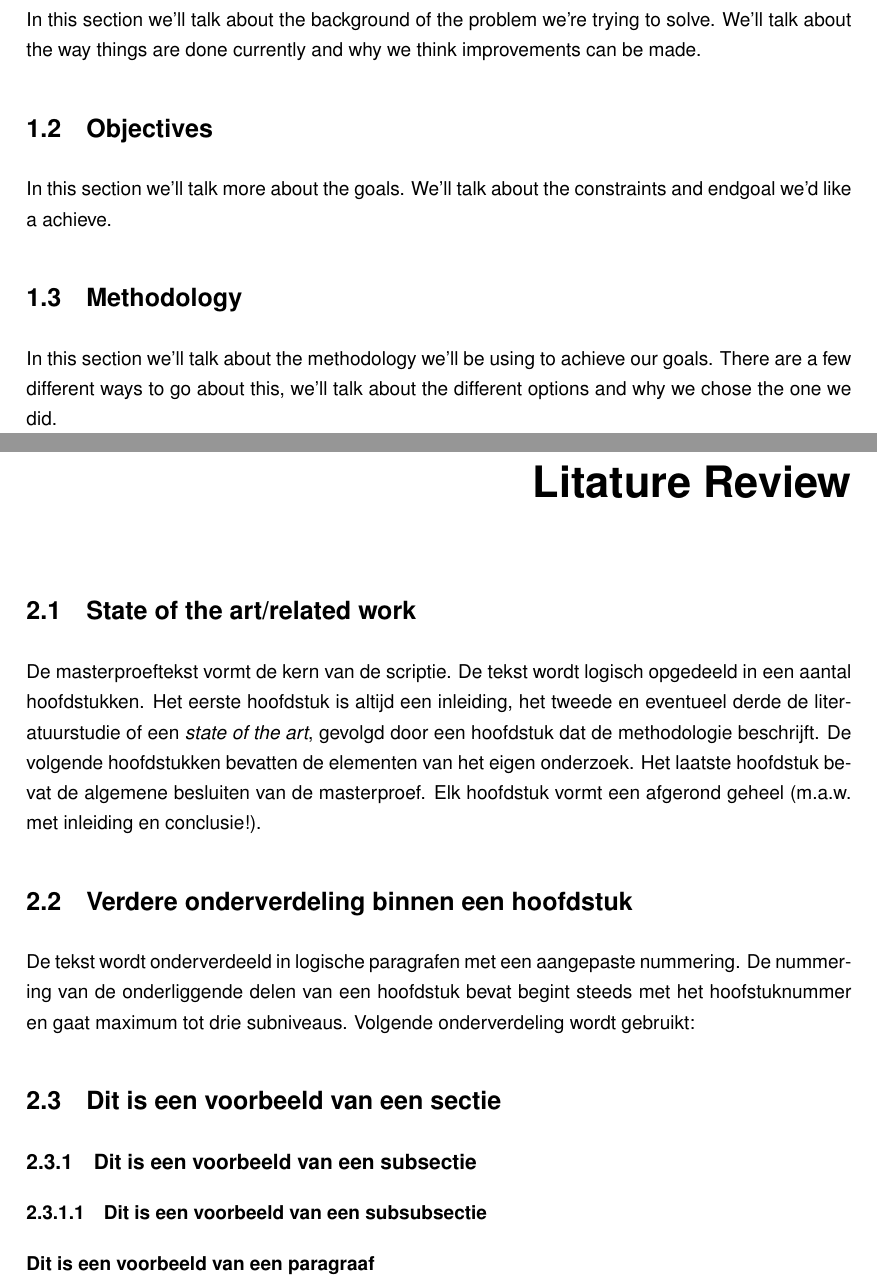
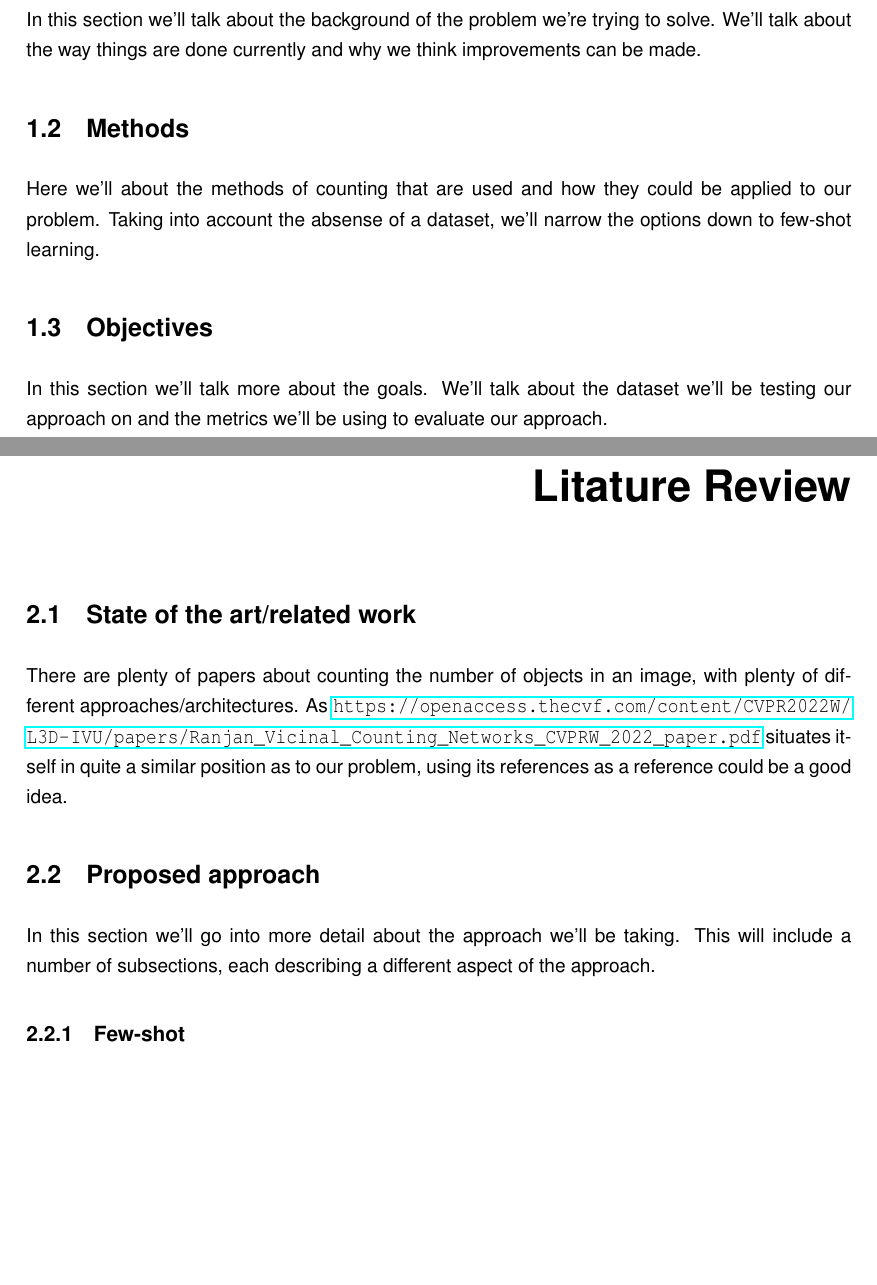
Before and after one commit to TijsVK/Counting-shells, a LaTeX thesis (Tex/thesis.tex, which reads Tex/hfdst1.tex, Tex/hfdst2.tex): two parts of pages 6 and 7 of 8, joined at a grey line, cut so that both start at the same text, the shorter picture padded with empty space. Compiled offline with pdfLaTeX.

Commit message:
I'm not even writing any content yet... and i still spend way to much time

```diff
--- a/Tex/hfdst1.tex
+++ b/Tex/hfdst1.tex
@@ -10,10 +10,11 @@
 In this section we'll talk about the background of the problem we're trying to solve.
 We'll talk about the way things are done currently and why we think improvements can be made.
 
+\section{Methods}
+Here we'll about the methods of counting that are used and how they could be applied to our problem.
+Taking into account the absense of a dataset, we'll narrow the options down to few-shot learning.
+
 \section{Objectives}
 In this section we'll talk more about the goals.
-We'll talk about the constraints and endgoal we'd like a achieve.
-
-\section{Methodology}
-In this section we'll talk about the methodology we'll be using to achieve our goals.
-There are a few different ways to go about this, we'll talk about the different options and why we chose the one we did.
+We'll talk about the dataset we'll be testing our approach on and
+the metrics we'll be using to evaluate our approach.
--- a/Tex/hfdst2.tex
+++ b/Tex/hfdst2.tex
@@ -7,16 +7,13 @@
 \chapter{Litature Review}
 
 \section{State of the art/related work}
-De masterproeftekst vormt de kern van de scriptie. De tekst wordt logisch opgedeeld in een aantal hoofdstukken. Het eerste hoofdstuk is altijd een inleiding, het tweede en eventueel derde de literatuurstudie of een \textit{state of the art}, gevolgd door een hoofdstuk dat de methodologie beschrijft. De volgende hoofdstukken bevatten de elementen van het eigen onderzoek. Het laatste hoofdstuk bevat de algemene besluiten van de masterproef. Elk hoofdstuk vormt een afgerond geheel (m.a.w. met inleiding en conclusie!).
+    There are plenty of papers about counting the number of objects in an image,
+    with plenty of different approaches/architectures.
+    As \url{https://openaccess.thecvf.com/content/CVPR2022W/L3D-IVU/papers/Ranjan_Vicinal_Counting_Networks_CVPRW_2022_paper.pdf}
+    situates itself in quite a similar position as to our problem,
+    using its references as a reference could be a good idea.
 
-\section{Verdere onderverdeling binnen een hoofdstuk}
-De tekst wordt onderverdeeld in logische paragrafen met een aangepaste nummering. De nummering van de onderliggende delen van een hoofdstuk bevat begint steeds met het hoofstuknummer en gaat maximum tot drie subniveaus.
-Volgende onderverdeling wordt gebruikt:
-
-\section{Dit is een voorbeeld van een sectie}
-
-\subsection{Dit is een voorbeeld van een subsectie}
-
-\subsubsection{Dit is een voorbeeld van een subsubsectie}
-
-\paragraph{Dit is een voorbeeld van een paragraaf}
+\section{Proposed approach}
+    In this section we'll go into more detail about the approach we'll be taking.
+    This will include a number of subsections, each describing a different aspect of the approach.
+    \subsection{Few-shot}
```
Also changed, not shown: Tex/thesis.pdf.
